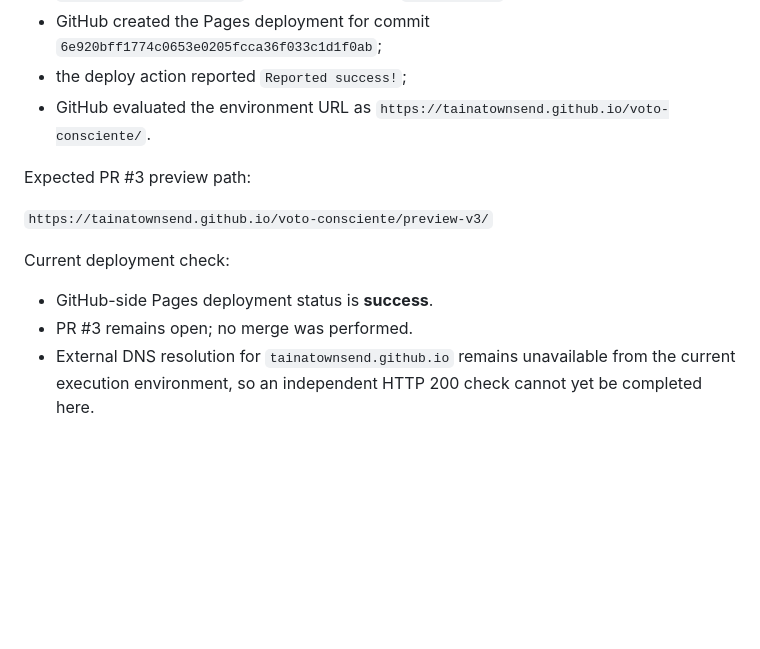
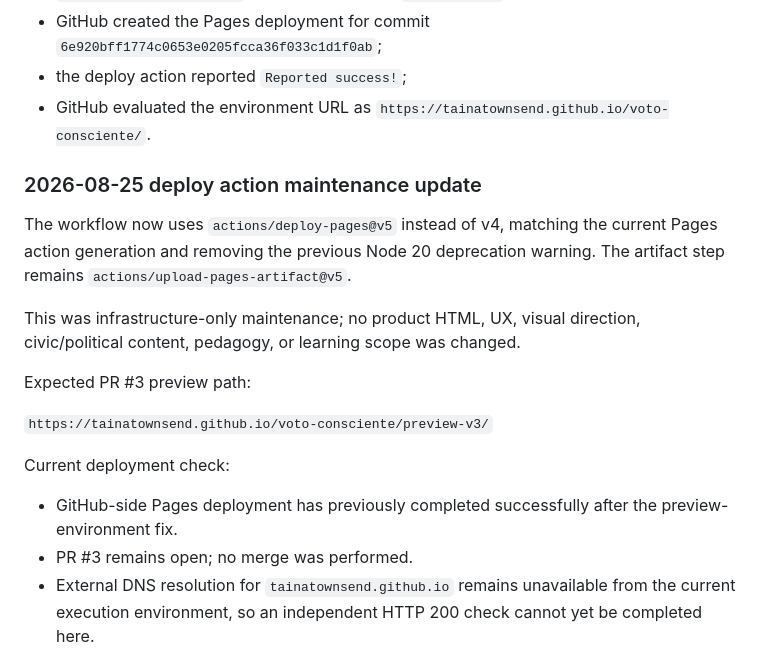
Before and after one commit to tainatownsend/voto-consciente, a Markdown page: QA.md, the part around the change. Rendered like a GitHub page; blank space fills up the shorter version.

Commit message:
docs: sync QA with Pages v5 workflow

```diff
--- a/QA.md
+++ b/QA.md
@@ -103,13 +103,19 @@ Run #30 (`32796236415`) results:
 - the deploy action reported `Reported success!`;
 - GitHub evaluated the environment URL as `https://tainatownsend.github.io/voto-consciente/`.
 
+### 2026-08-25 deploy action maintenance update
+
+The workflow now uses `actions/deploy-pages@v5` instead of v4, matching the current Pages action generation and removing the previous Node 20 deprecation warning. The artifact step remains `actions/upload-pages-artifact@v5`.
+
+This was infrastructure-only maintenance; no product HTML, UX, visual direction, civic/political content, pedagogy, or learning scope was changed.
+
 Expected PR #3 preview path:
 
 `https://tainatownsend.github.io/voto-consciente/preview-v3/`
 
 Current deployment check:
 
-- GitHub-side Pages deployment status is **success**.
+- GitHub-side Pages deployment has previously completed successfully after the preview-environment fix.
 - PR #3 remains open; no merge was performed.
 - External DNS resolution for `tainatownsend.github.io` remains unavailable from the current execution environment, so an independent HTTP 200 check cannot yet be completed here.
 - The Pages deployment blocker itself is resolved; remaining deployment QA is independent public reachability and confirmation that the production root still serves the current `main` version.
```
